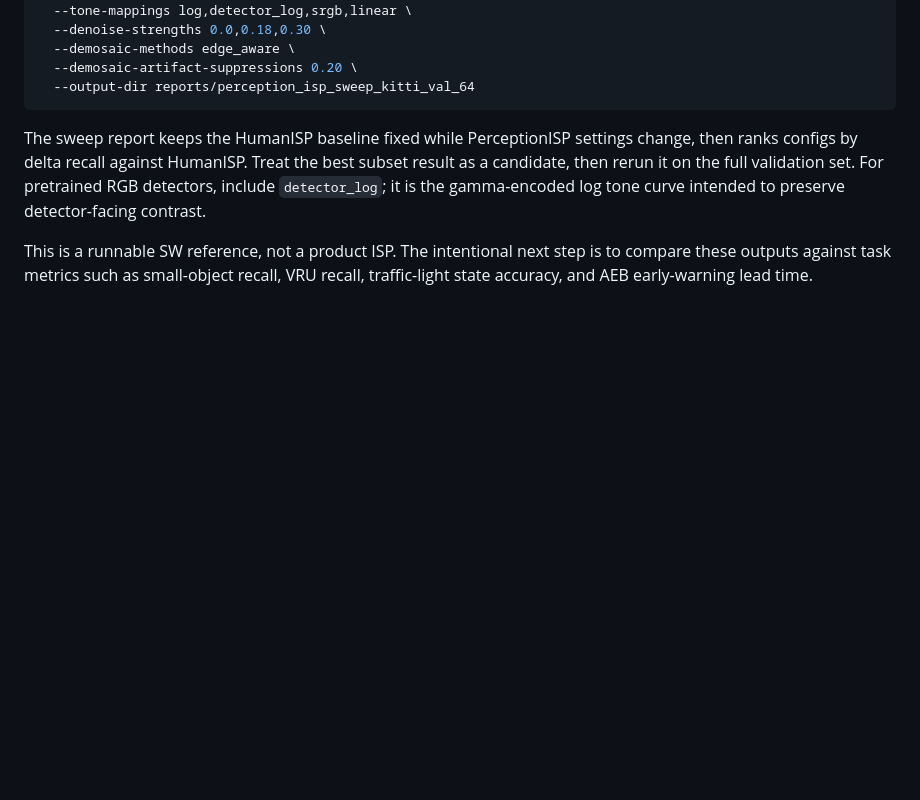
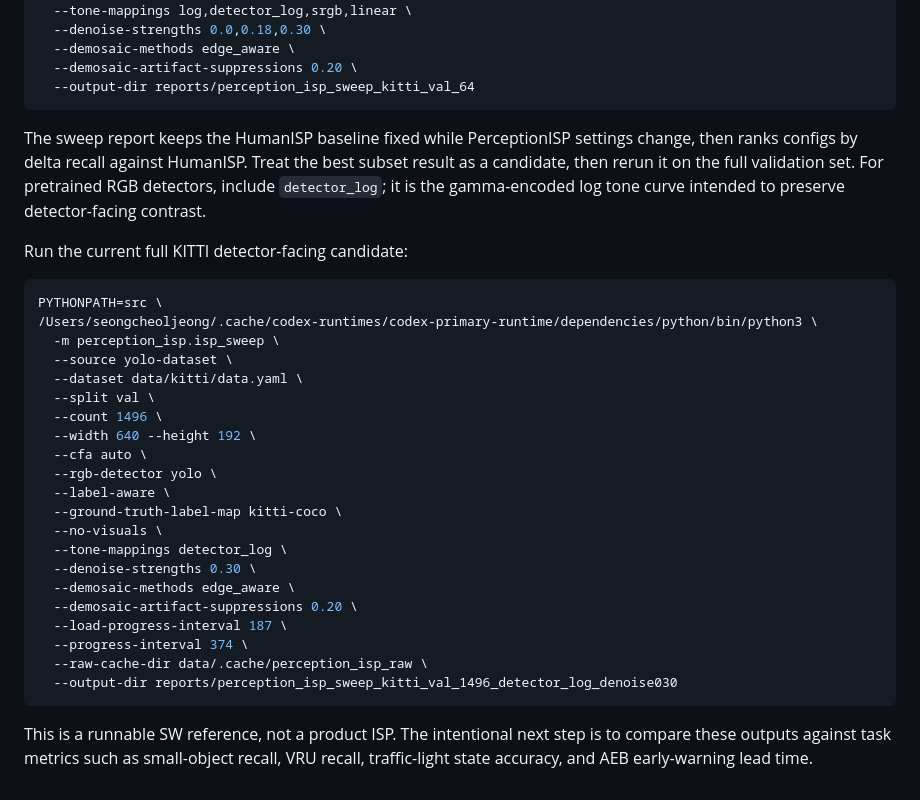
Before and after one commit to SeongcheolJeong/PerceptionISP, a Markdown page: README.md, the part around the change. Rendered like a GitHub page; blank space fills up the shorter version.

Commit message:
Document full KITTI detector log result

````diff
--- a/README.md
+++ b/README.md
@@ -409,4 +409,30 @@ subset result as a candidate, then rerun it on the full validation set.
 For pretrained RGB detectors, include `detector_log`; it is the gamma-encoded
 log tone curve intended to preserve detector-facing contrast.
 
+Run the current full KITTI detector-facing candidate:
+
+```bash
+PYTHONPATH=src \
+/Users/seongcheoljeong/.cache/codex-runtimes/codex-primary-runtime/dependencies/python/bin/python3 \
+  -m perception_isp.isp_sweep \
+  --source yolo-dataset \
+  --dataset data/kitti/data.yaml \
+  --split val \
+  --count 1496 \
+  --width 640 --height 192 \
+  --cfa auto \
+  --rgb-detector yolo \
+  --label-aware \
+  --ground-truth-label-map kitti-coco \
+  --no-visuals \
+  --tone-mappings detector_log \
+  --denoise-strengths 0.30 \
+  --demosaic-methods edge_aware \
+  --demosaic-artifact-suppressions 0.20 \
+  --load-progress-interval 187 \
+  --progress-interval 374 \
+  --raw-cache-dir data/.cache/perception_isp_raw \
+  --output-dir reports/perception_isp_sweep_kitti_val_1496_detector_log_denoise030
+```
+
 This is a runnable SW reference, not a product ISP. The intentional next step is to compare these outputs against task metrics such as small-object recall, VRU recall, traffic-light state accuracy, and AEB early-warning lead time.
````
Also changed, not shown: docs/evaluation_status.md (+39 -0 lines).
